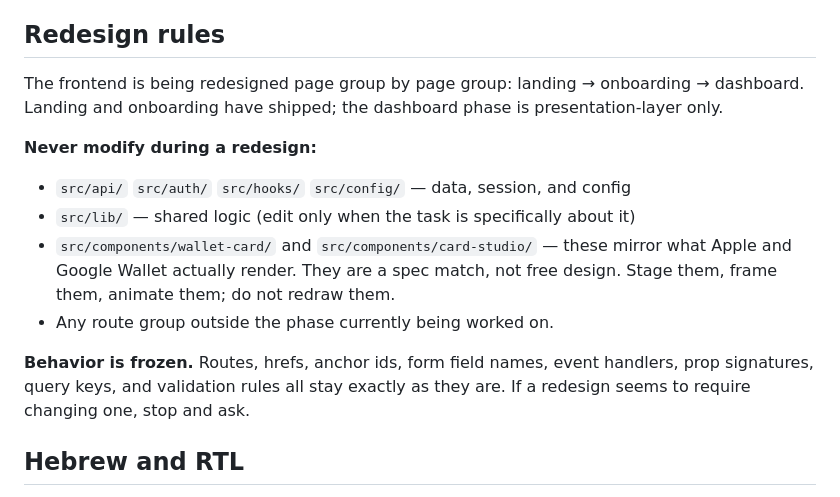
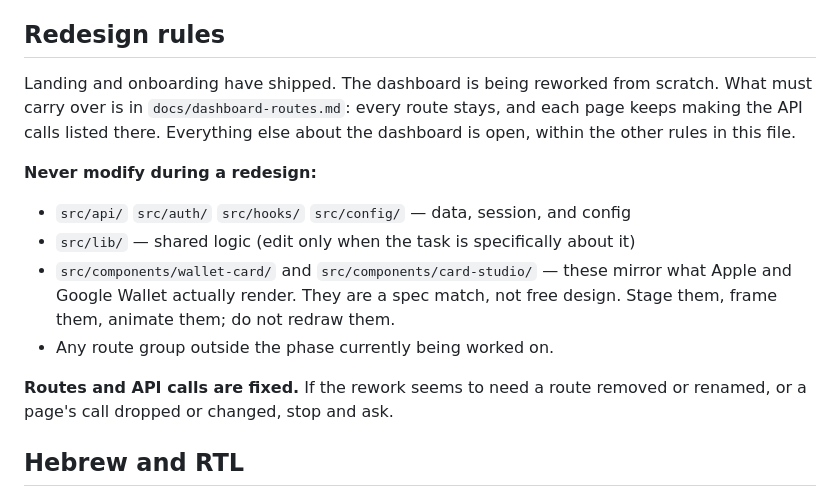
Before and after one commit to roeeyaacov1/punchme-frontend, a Markdown page: CLAUDE.md, the part around the change. GitHub-like rendering.

Commit message:
docs: the dashboard rework keeps its routes and API calls, the rest is open
The Redesign rules froze props, handlers, query keys and field names and
called the dashboard phase presentation-layer only. That fit the reskin
that was planned; it does not fit a rework from scratch. What has to
carry over is now the routes and each page's API calls, listed in
docs/dashboard-routes.md.

The other guardrails stay: src/api, src/auth, src/hooks, src/config and
src/lib, the wallet card and card studio, and the RTL, contrast and
accessibility rules.

Co-Authored-By: Claude Opus 5.5 <noreply@anthropic.com>

```diff
--- a/CLAUDE.md
+++ b/CLAUDE.md
@@ -80,9 +80,10 @@ on the page, so the invitation is still on screen while they type.
 
 ## Redesign rules
 
-The frontend is being redesigned page group by page group: landing → onboarding →
-dashboard. Landing and onboarding have shipped; the dashboard phase is
-presentation-layer only.
+Landing and onboarding have shipped. The dashboard is being reworked from
+scratch. What must carry over is in `docs/dashboard-routes.md`: every route
+stays, and each page keeps making the API calls listed there. Everything else
+about the dashboard is open, within the other rules in this file.
 
 **Never modify during a redesign:**
 
@@ -93,9 +94,8 @@ presentation-layer only.
   design. Stage them, frame them, animate them; do not redraw them.
 - Any route group outside the phase currently being worked on.
 
-**Behavior is frozen.** Routes, hrefs, anchor ids, form field names, event
-handlers, prop signatures, query keys, and validation rules all stay exactly as
-they are. If a redesign seems to require changing one, stop and ask.
+**Routes and API calls are fixed.** If the rework seems to need a route removed
+or renamed, or a page's call dropped or changed, stop and ask.
 
 ## Hebrew and RTL
 
```
